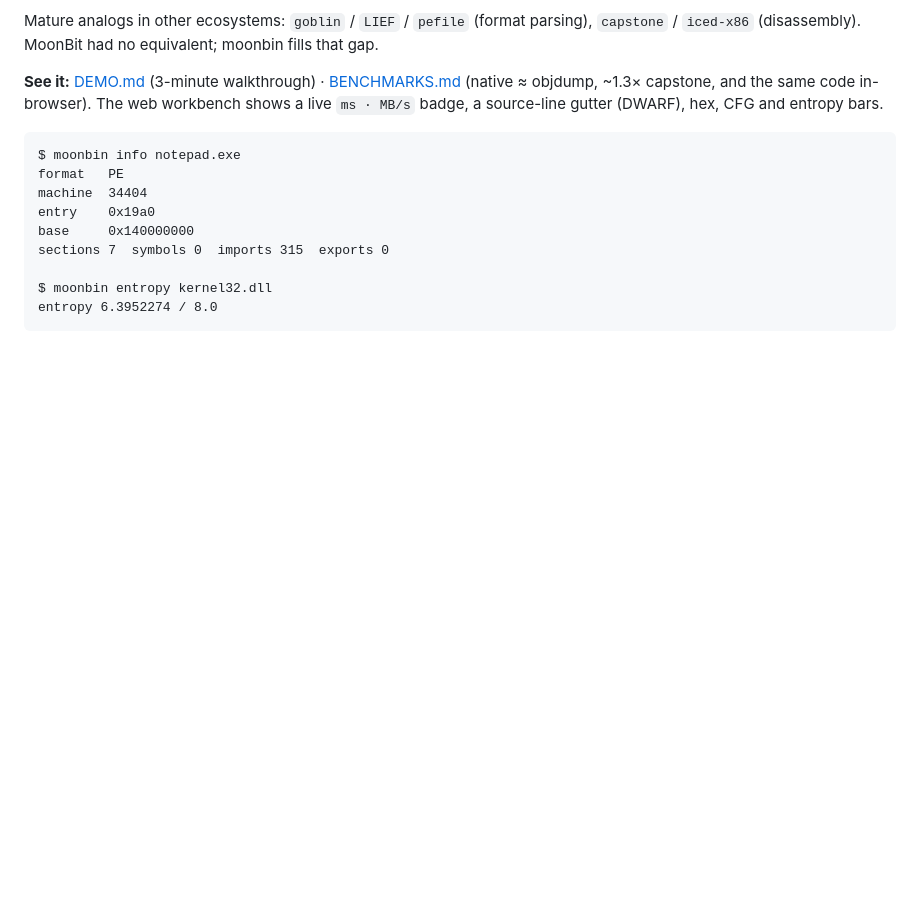
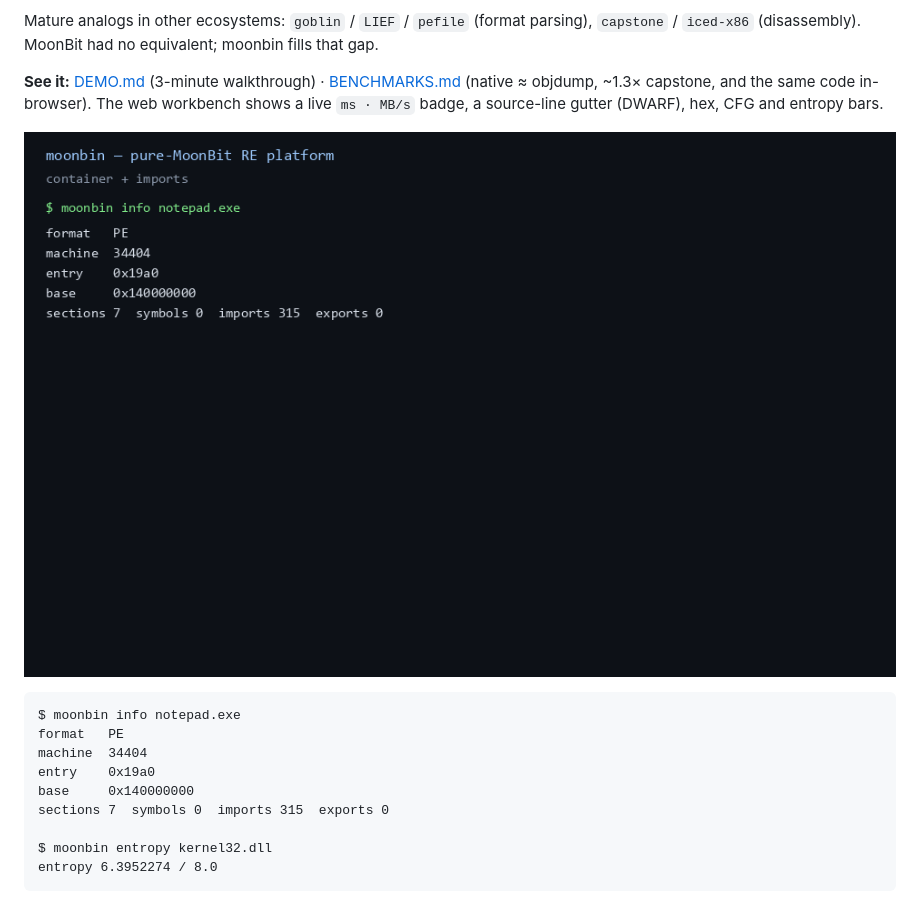
Before and after one commit to NaIWaniubi/moonbin, a Markdown page: README.md, the part around the change. Rendered like a GitHub page; pictures changed too: docs/demo.gif (added); blank space fills up the shorter version.

Commit message:
v0.6: animated terminal demo GIF in README (real CLI output) + reproducible generator

````diff
--- a/README.md
+++ b/README.md
@@ -14,6 +14,8 @@ Mature analogs in other ecosystems: `goblin` / `LIEF` / `pefile` (format parsing
 **See it:** [DEMO.md](DEMO.md) (3-minute walkthrough) · [BENCHMARKS.md](BENCHMARKS.md)
 (native ≈ objdump, ~1.3× capstone, and the same code in-browser). The web workbench
 shows a live `ms · MB/s` badge, a source-line gutter (DWARF), hex, CFG and entropy bars.
+
+![moonbin demo](docs/demo.gif)
 
 ```
 $ moonbin info notepad.exe
````
Also changed, not shown: 2 other files.
